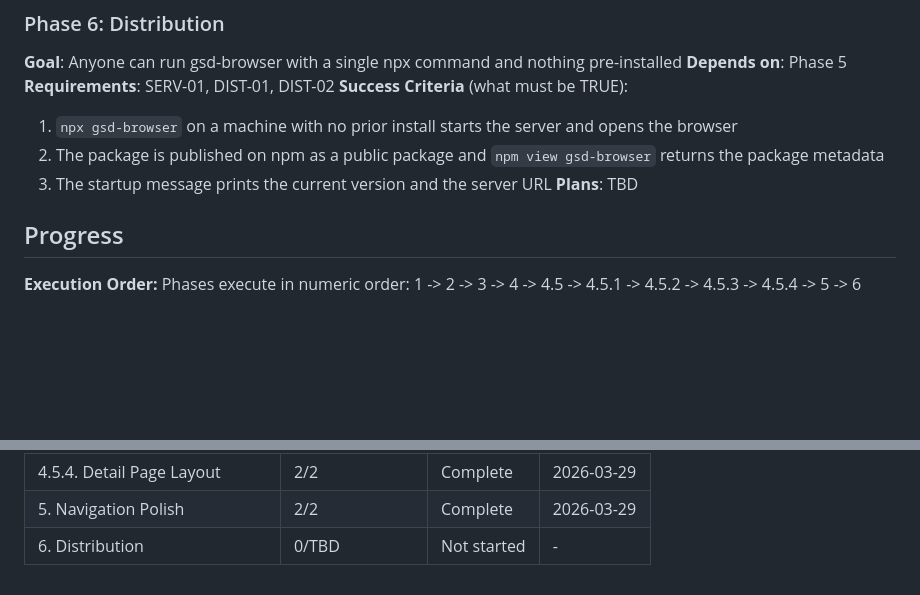
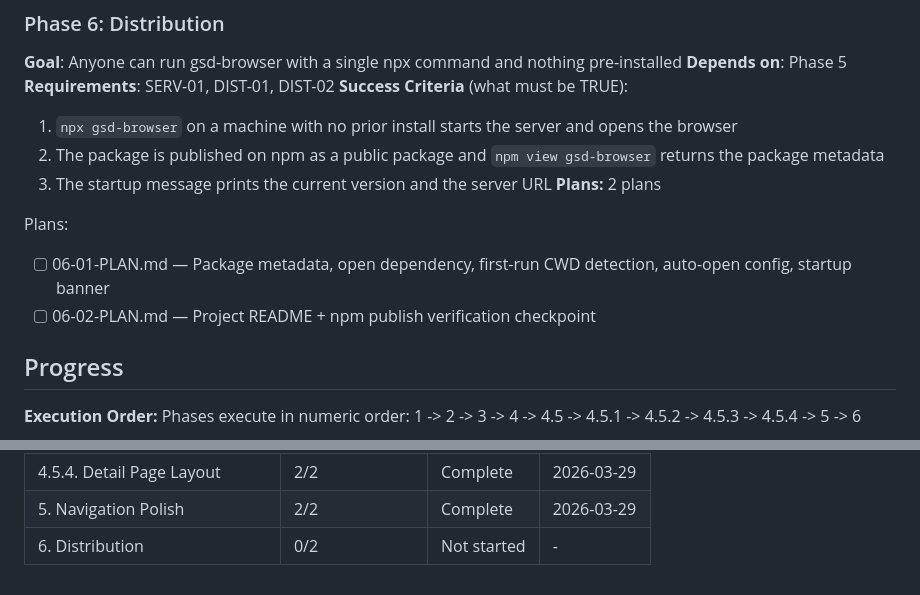
Before and after one commit to stonematt/gsd-browser, a Markdown page: .planning/ROADMAP.md, 2 parts joined by grey strips. Drawn GitHub-style; blank space fills up the shorter version.

Commit message:
docs(06): create phase plan

```diff
--- a/.planning/ROADMAP.md
+++ b/.planning/ROADMAP.md
@@ -198,7 +198,11 @@ Plans:
   1. `npx gsd-browser` on a machine with no prior install starts the server and opens the browser
   2. The package is published on npm as a public package and `npm view gsd-browser` returns the package metadata
   3. The startup message prints the current version and the server URL
-**Plans**: TBD
+**Plans:** 2 plans
+
+Plans:
+- [ ] 06-01-PLAN.md — Package metadata, open dependency, first-run CWD detection, auto-open config, startup banner
+- [ ] 06-02-PLAN.md — Project README + npm publish verification checkpoint
 
 ## Progress
 
@@ -217,4 +221,4 @@ Phases execute in numeric order: 1 -> 2 -> 3 -> 4 -> 4.5 -> 4.5.1 -> 4.5.2 -> 4.
 | 4.5.3. Dashboard Tile Redesign | 2/2 | Complete   | 2026-03-28 |
 | 4.5.4. Detail Page Layout | 2/2 | Complete    | 2026-03-29 |
 | 5. Navigation Polish | 2/2 | Complete    | 2026-03-29 |
-| 6. Distribution | 0/TBD | Not started | - |
+| 6. Distribution | 0/2 | Not started | - |
```
Also changed, not shown: 2 other files.
